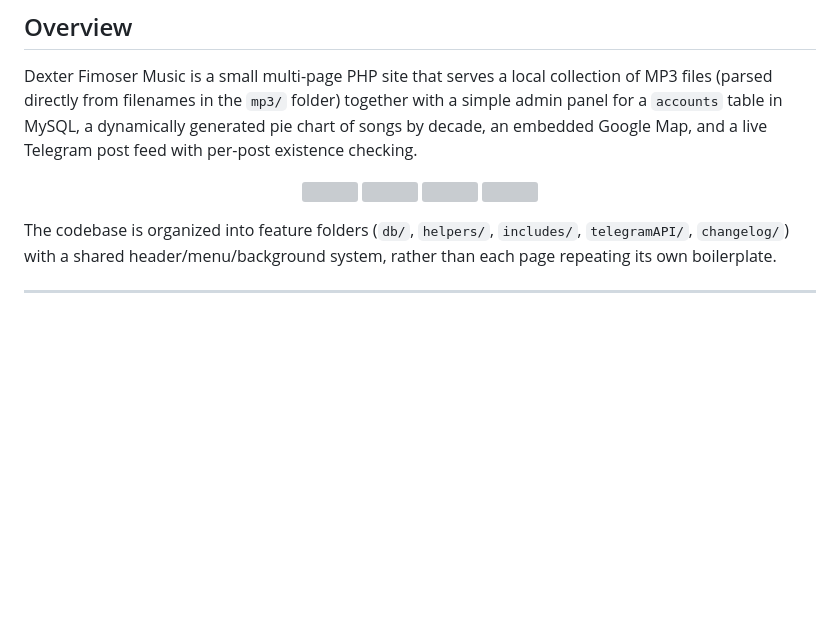
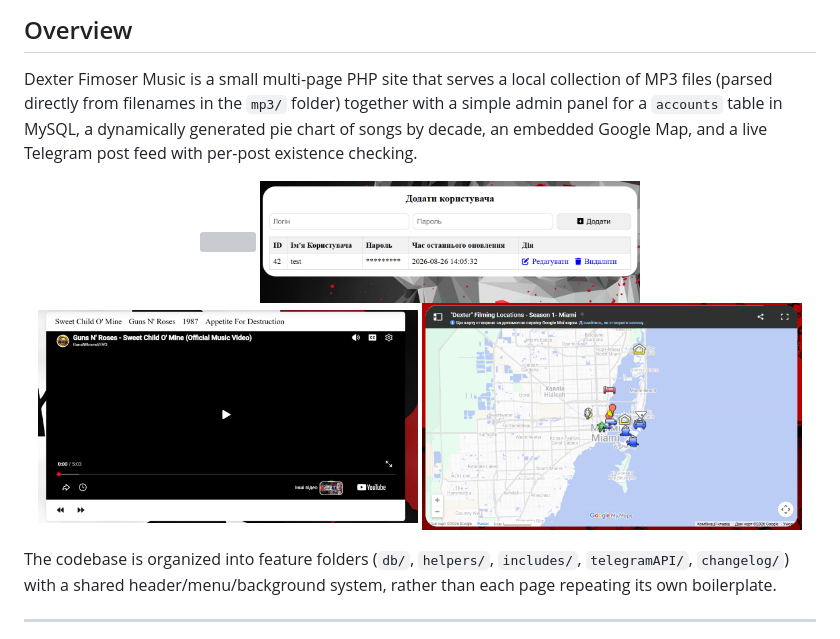
Before and after one commit to Fozend/dexter-fimoser-music, a Markdown page: README.md, the part around the change. GitHub-like rendering; pictures changed too: screenshots/photo_2026-08-29_21-18-17.jpg (added), screenshots/photo_2026-08-29_21-19-11.jpg (added), screenshots/photo_2026-08-29_21-19-52.jpg (added); blank space fills up the shorter version; grey boxes are pictures that could not be loaded.

Commit message:
Added screenshots to readme file: fix

```diff
--- a/README.md
+++ b/README.md
@@ -33,7 +33,7 @@ Dexter Fimoser Music is a small multi-page PHP site that serves a local collecti
 <p align="center">
   <img src="screenshots/image.png" width="48%">
   <img src="screenshots/photo_2026-08-29_21-19-11.jpg" width="48%">
-  <img src="screenshots/photo_2026-08-29_21-18-17" width="48%">
+  <img src="screenshots/photo_2026-08-29_21-18-17.jpg" width="48%">
   <img src="screenshots/photo_2026-08-29_21-19-52.jpg" width="48%">
 </p>
 
```
Also changed, not shown: 2 other files.
